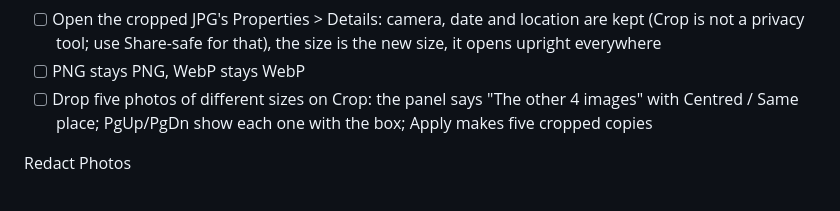
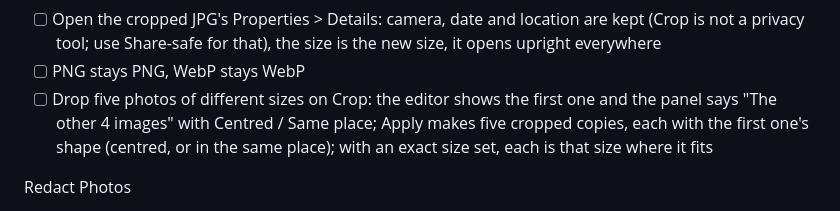
Before and after one commit to CoPrime69/ShiftDrop, a Markdown page: docs/TESTING.md, the part around the change. Rendered like a GitHub page.

Commit message:
Testing: batch crop shows the first picture

```diff
--- a/docs/TESTING.md
+++ b/docs/TESTING.md
@@ -281,7 +281,7 @@ Crop
 - [ ] Apply: `photo (cropped).jpg` appears next to the photo, the original is untouched; cropping again makes `photo (cropped 2).jpg`
 - [ ] Open the cropped JPG's Properties > Details: camera, date and location are kept (Crop is not a privacy tool; use Share-safe for that), the size is the new size, it opens upright everywhere
 - [ ] PNG stays PNG, WebP stays WebP
-- [ ] Drop five photos of different sizes on Crop: the panel says "The other 4 images" with Centred / Same place; PgUp/PgDn show each one with the box; Apply makes five cropped copies
+- [ ] Drop five photos of different sizes on Crop: the editor shows the first one and the panel says "The other 4 images" with Centred / Same place; Apply makes five cropped copies, each with the first one's shape (centred, or in the same place); with an exact size set, each is that size where it fits
 
 Redact Photos
 - [ ] Drop the screenshot on **Redact**: drag over the email: a black cover appears; drag several more; click one to select, Ctrl+click to select more, Del removes them
```
